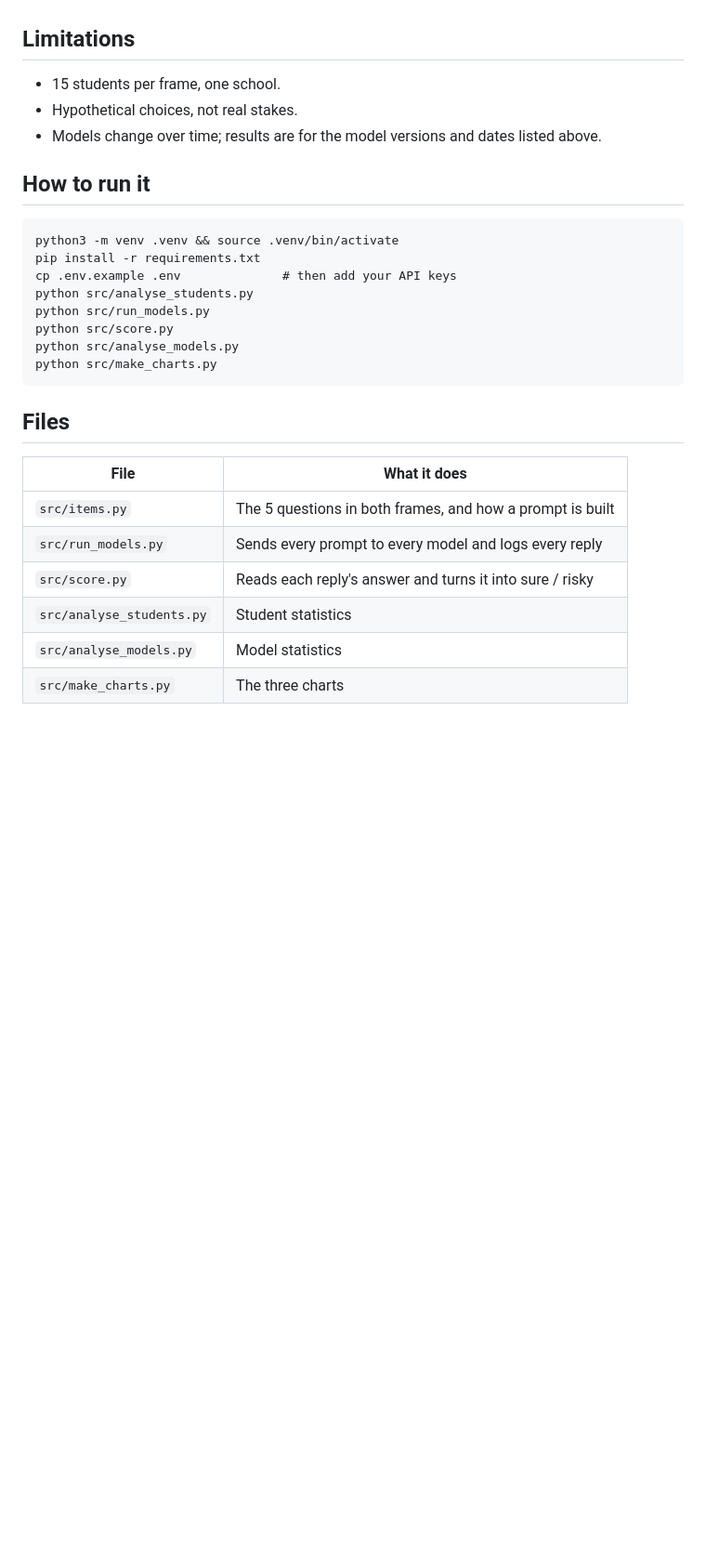
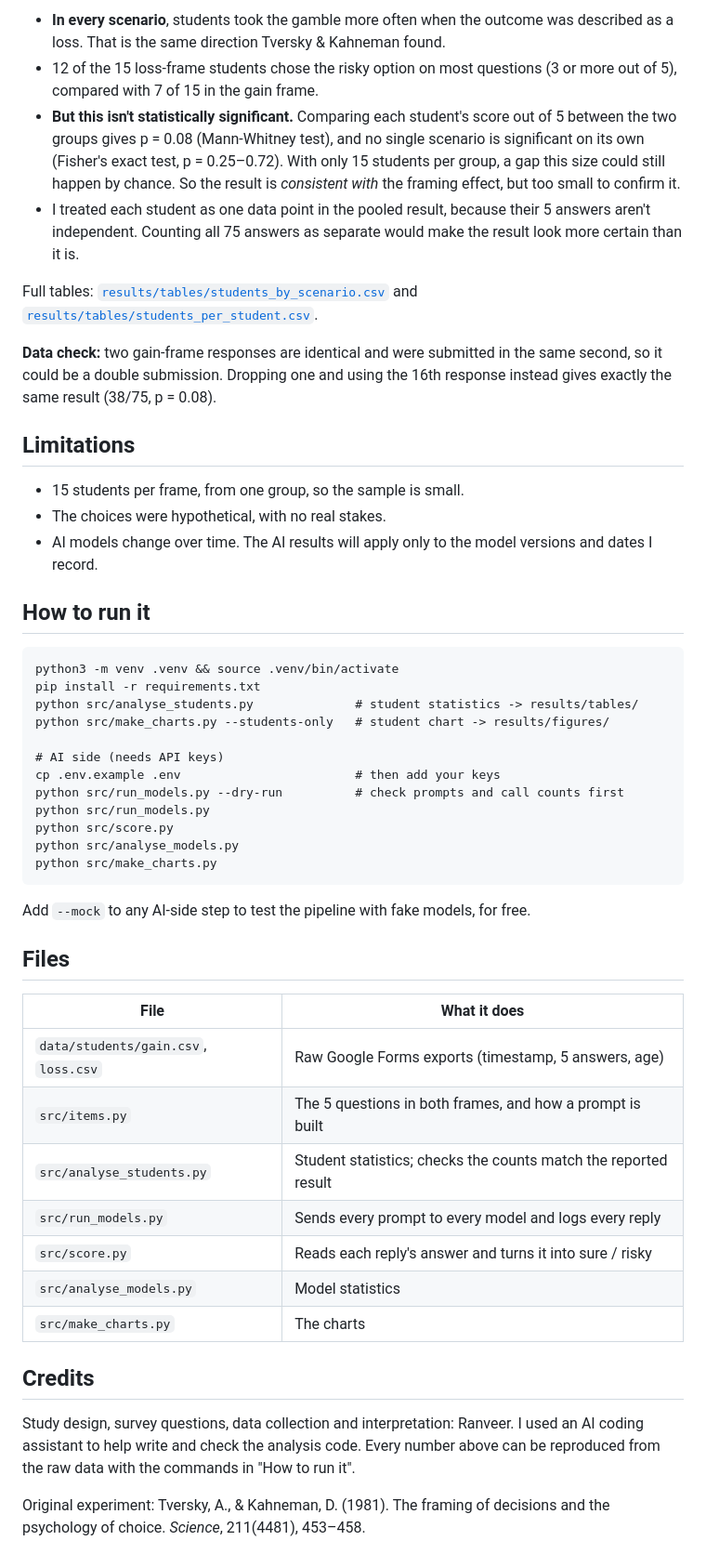
Before and after one commit to ranveeeeer/framing-effect-study, a Markdown page: README.md, the part around one of its changes. Shown at 93% size. GitHub-like rendering; blank space fills up the shorter version.

````diff
--- a/README.md
+++ b/README.md
@@ -26,27 +39,51 @@
+- **In every scenario**, students took the gamble more often when the outcome was described as a loss. That is the same direction Tversky & Kahneman found.
+- 12 of the 15 loss-frame students chose the risky option on most questions (3 or more out of 5), compared with 7 of 15 in the gain frame.
+- **But this isn't statistically significant.** Comparing each student's score out of 5 between the two groups gives p = 0.08 (Mann-Whitney test), and no single scenario is significant on its own (Fisher's exact test, p = 0.25–0.72). With only 15 students per group, a gap this size could still happen by chance. So the result is *consistent with* the framing effect, but too small to confirm it.
+- I treated each student as one data point in the pooled result, because their 5 answers aren't independent. Counting all 75 answers as separate would make the result look more certain than it is.
+
+Full tables: [`results/tables/students_by_scenario.csv`](results/tables/students_by_scenario.csv) and [`results/tables/students_per_student.csv`](results/tables/students_per_student.csv).
+
+**Data check:** two gain-frame responses are identical and were submitted in the same second, so it could be a double submission. Dropping one and using the 16th response instead gives exactly the same result (38/75, p = 0.08).
 
 ## Limitations
-- 15 students per frame, one school.
-- Hypothetical choices, not real stakes.
-- Models change over time; results are for the model versions and dates listed above.
+
+- 15 students per frame, from one group, so the sample is small.
+- The choices were hypothetical, with no real stakes.
+- AI models change over time. The AI results will apply only to the model versions and dates I record.
 
 ## How to run it
+
 ```
 python3 -m venv .venv && source .venv/bin/activate
 pip install -r requirements.txt
-cp .env.example .env              # then add your API keys
-python src/analyse_students.py
+python src/analyse_students.py              # student statistics -> results/tables/
+python src/make_charts.py --students-only   # student chart -> results/figures/
+
+# AI side (needs API keys)
+cp .env.example .env                        # then add your keys
+python src/run_models.py --dry-run          # check prompts and call counts first
 python src/run_models.py
 python src/score.py
 python src/analyse_models.py
 python src/make_charts.py
 ```
 
+Add `--mock` to any AI-side step to test the pipeline with fake models, for free.
+
 ## Files
+
 | File | What it does |
 |---|---|
+| `data/students/gain.csv`, `loss.csv` | Raw Google Forms exports (timestamp, 5 answers, age) |
 | `src/items.py` | The 5 questions in both frames, and how a prompt is built |
+| `src/analyse_students.py` | Student statistics; checks the counts match the reported result |
 | `src/run_models.py` | Sends every prompt to every model and logs every reply |
 | `src/score.py` | Reads each reply's answer and turns it into sure / risky |
-| `src/analyse_students.py` | Student statistics |
 | `src/analyse_models.py` | Model statistics |
-| `src/make_charts.py` | The three charts |
+| `src/make_charts.py` | The charts |
+
+## Credits
+
+Study design, survey questions, data collection and interpretation: Ranveer. I used an AI coding assistant to help write and check the analysis code. Every number above can be reproduced from the raw data with the commands in "How to run it".
+
+Original experiment: Tversky, A., & Kahneman, D. (1981). The framing of decisions and the psychology of choice. *Science*, 211(4481), 453–458.
````
Also changed, not shown: other parts of README.md (+30 -17 lines), results/figures/students.png (added), 1 other file.
